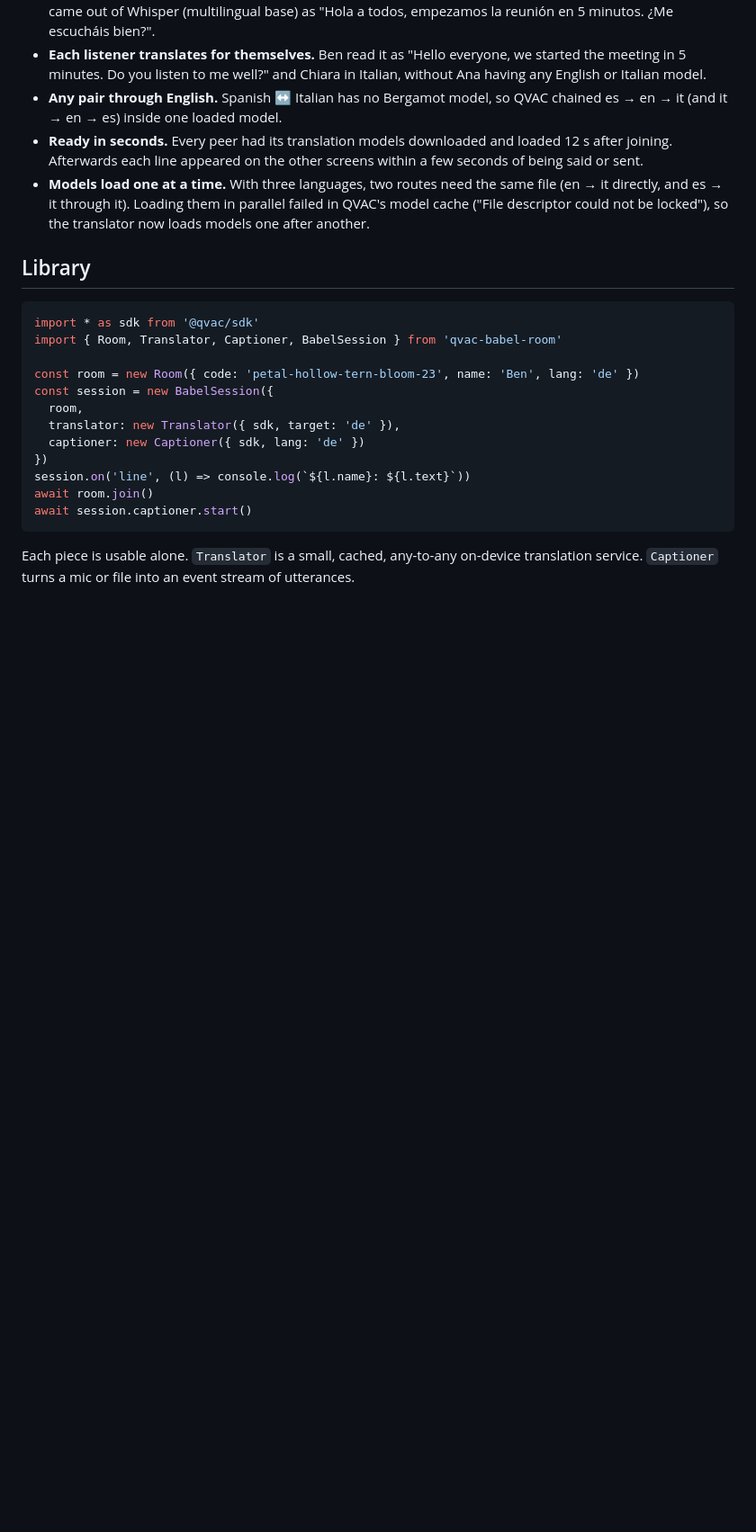
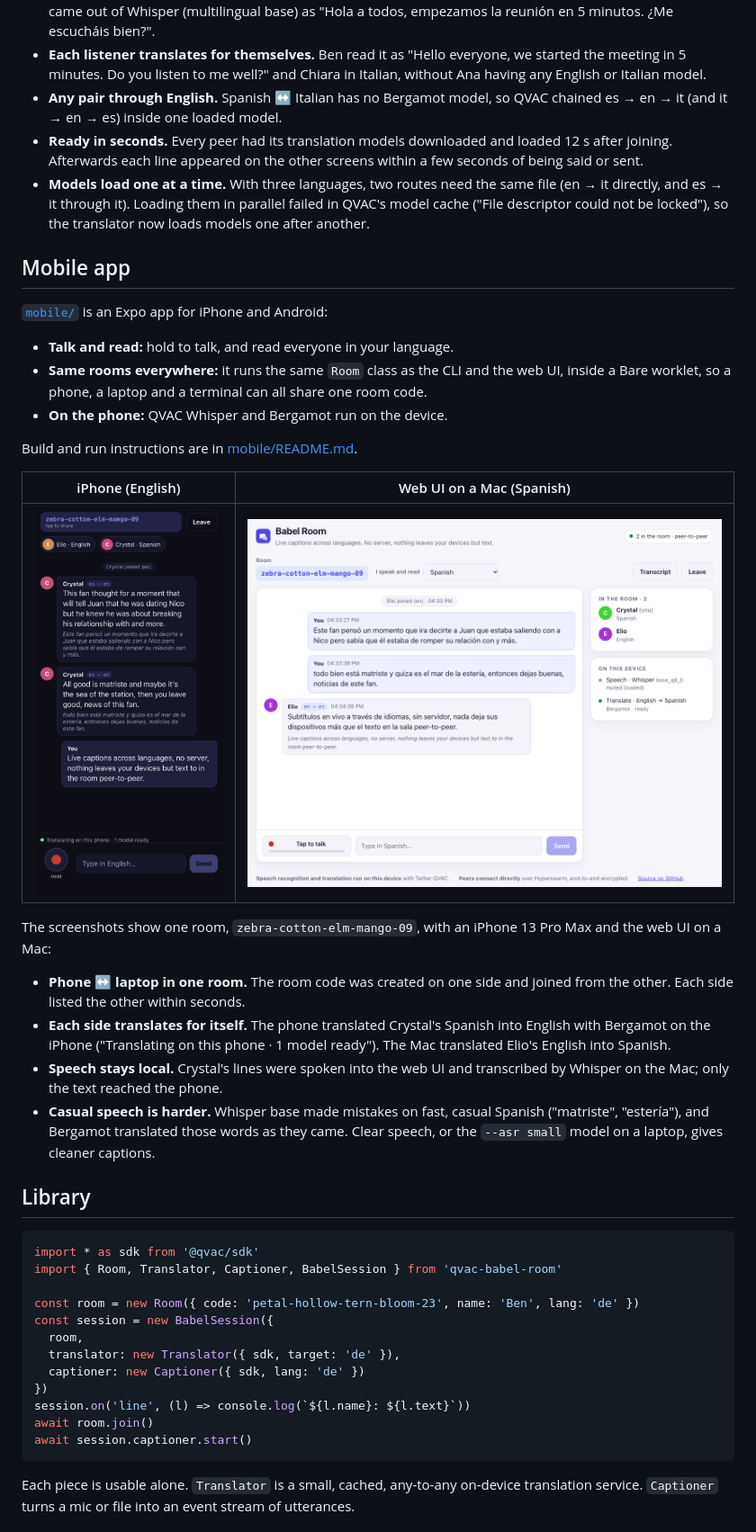
Before and after one commit to lopeselio/qvac-babel-room, a Markdown page: README.md, the part around the change. Shown at 90% size. Drawn GitHub-style; pictures changed too: docs/mobile/phone-room.png (added), docs/mobile/web-room-with-phone.png (added); blank space fills up the shorter version.

Commit message:
README: iPhone and web UI in one room, with screenshots and findings

````diff
--- a/README.md
+++ b/README.md
@@ -109,6 +109,27 @@ Results from three Babel Room servers on one Mac (Spanish, English and Italian)
 - **Ready in seconds.** Every peer had its translation models downloaded and loaded 12 s after joining. Afterwards each line appeared on the other screens within a few seconds of being said or sent.
 - **Models load one at a time.** With three languages, two routes need the same file (en → it directly, and es → it through it). Loading them in parallel failed in QVAC's model cache ("File descriptor could not be locked"), so the translator now loads models one after another.
 
+## Mobile app
+
+[`mobile/`](mobile/) is an Expo app for iPhone and Android:
+
+- **Talk and read:** hold to talk, and read everyone in your language.
+- **Same rooms everywhere:** it runs the same `Room` class as the CLI and the web UI, inside a Bare worklet, so a phone, a laptop and a terminal can all share one room code.
+- **On the phone:** QVAC Whisper and Bergamot run on the device.
+
+Build and run instructions are in [mobile/README.md](mobile/README.md).
+
+| iPhone (English) | Web UI on a Mac (Spanish) |
+|---|---|
+| ![The iPhone app in English: Crystal's Spanish lines translated es → en on the phone, Elio's own line, the hold-to-talk button and "Translating on this phone · 1 model ready"](docs/mobile/phone-room.png) | ![The web UI in Spanish in the same room: Crystal's spoken Spanish, and Elio's line from the iPhone translated en → es](docs/mobile/web-room-with-phone.png) |
+
+The screenshots show one room, `zebra-cotton-elm-mango-09`, with an iPhone 13 Pro Max and the web UI on a Mac:
+
+- **Phone ↔ laptop in one room.** The room code was created on one side and joined from the other. Each side listed the other within seconds.
+- **Each side translates for itself.** The phone translated Crystal's Spanish into English with Bergamot on the iPhone ("Translating on this phone · 1 model ready"). The Mac translated Elio's English into Spanish.
+- **Speech stays local.** Crystal's lines were spoken into the web UI and transcribed by Whisper on the Mac; only the text reached the phone.
+- **Casual speech is harder.** Whisper base made mistakes on fast, casual Spanish ("matriste", "estería"), and Bergamot translated those words as they came. Clear speech, or the `--asr small` model on a laptop, gives cleaner captions.
+
 ## Library
 
 ```js
````
Also changed, not shown: mobile/README.md (+4 -0 lines).
